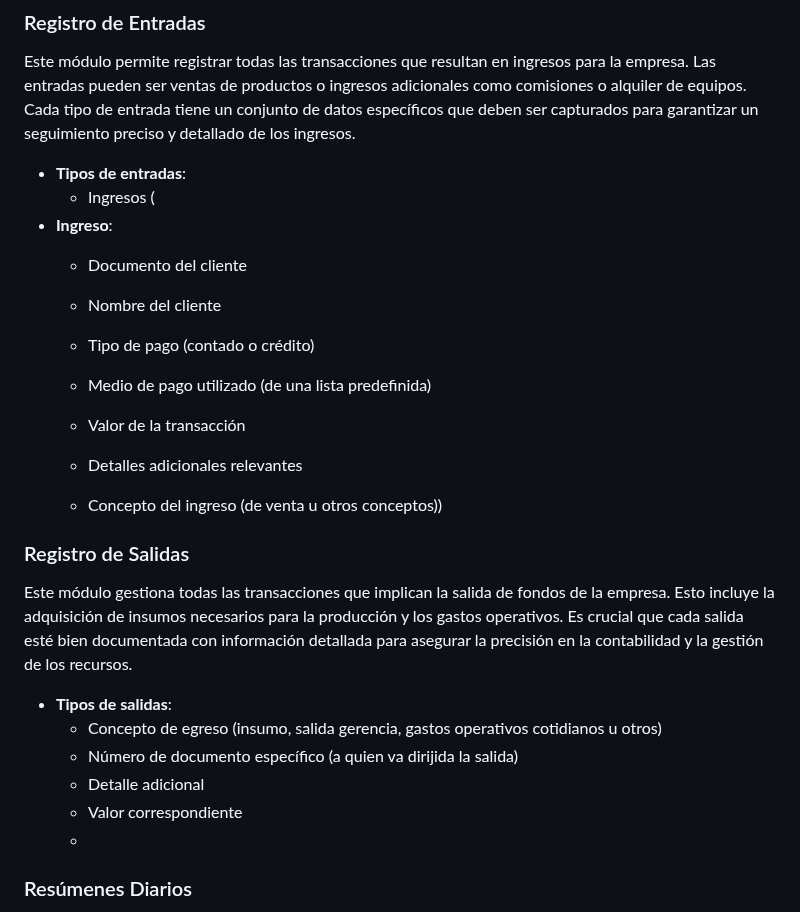
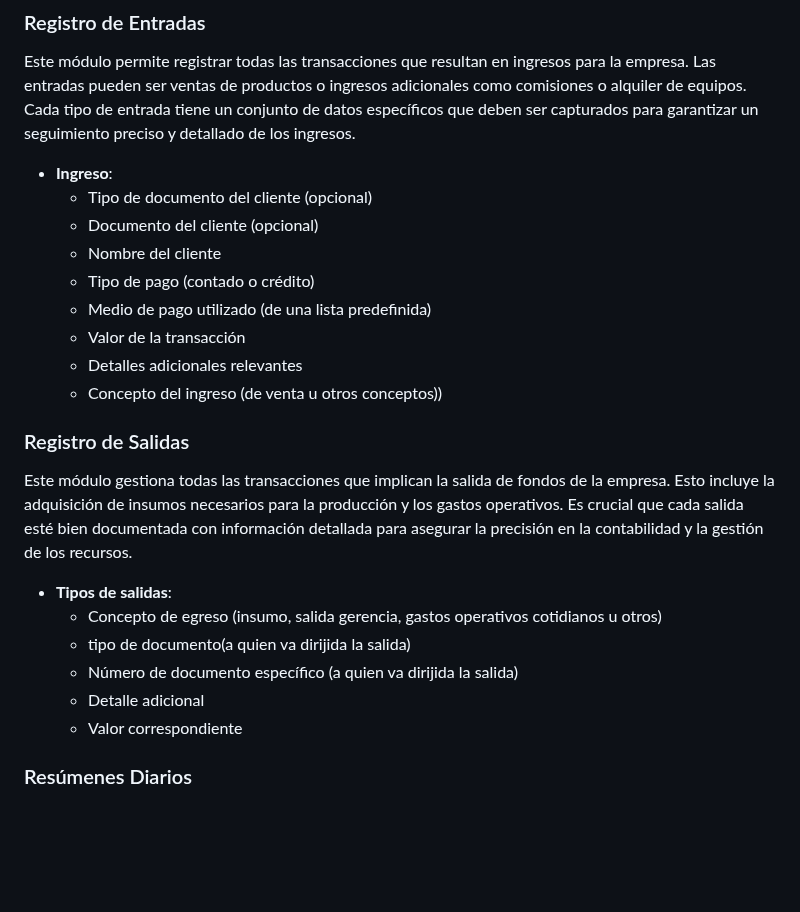
Before and after one commit to AndresPin0/tigo, a Markdown page: README.md, the part around the change. Rendered like a GitHub page; blank space fills up the shorter version.

```diff
--- a/README.md
+++ b/README.md
@@ -8,15 +8,13 @@
 
 Este módulo permite registrar todas las transacciones que resultan en ingresos para la empresa. Las entradas pueden ser ventas de productos o ingresos adicionales como comisiones o alquiler de equipos. Cada tipo de entrada tiene un conjunto de datos específicos que deben ser capturados para garantizar un seguimiento preciso y detallado de los ingresos.
 
-- **Tipos de entradas**:
-  - Ingresos (
 - **Ingreso**:
-  - Documento del cliente
+  - Tipo de documento del cliente (opcional)
+  - Documento  del cliente (opcional)
   - Nombre del cliente
   - Tipo de pago (contado o crédito)
   - Medio de pago utilizado (de una lista predefinida)
   - Valor de la transacción
-
   - Detalles adicionales relevantes
   - Concepto del ingreso (de venta u otros conceptos))
 
@@ -26,10 +24,10 @@ Este módulo gestiona todas las transacciones que implican la salida de fondos d
 
 - **Tipos de salidas**:
   - Concepto de egreso (insumo, salida gerencia, gastos operativos cotidianos u otros)
+  - tipo de documento(a quien va dirijida la salida)
   - Número de documento específico (a quien va dirijida la salida)
   - Detalle adicional
   - Valor correspondiente
-  -
 
 ### Resúmenes Diarios
 
```
